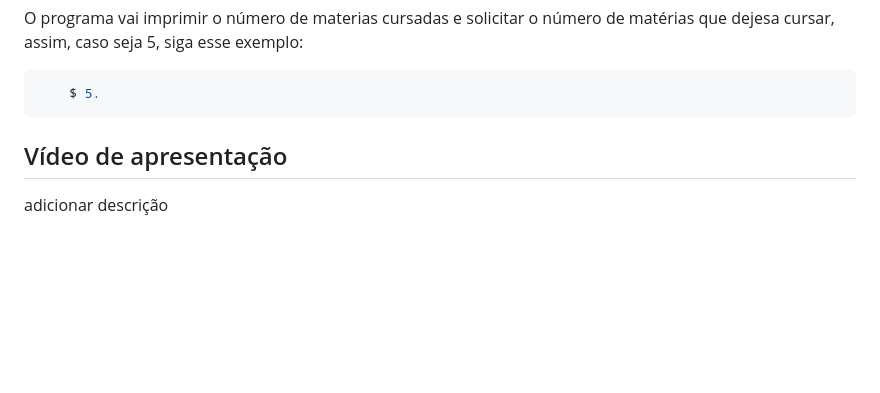
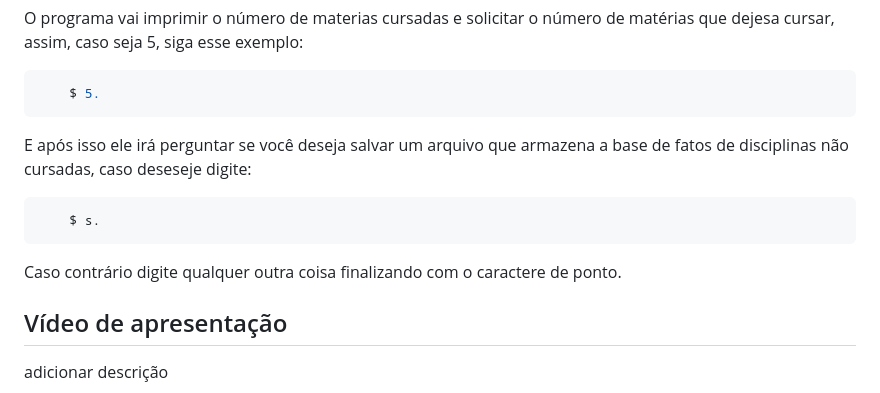
Before and after one commit to UnBParadigmas2023-2/2023.2_G1_Logico, a Markdown page: README.md, the part around the change. GitHub-like rendering; blank space fills up the shorter version.

Commit message:
:memo: Update README.md

````diff
--- a/README.md
+++ b/README.md
@@ -70,6 +70,11 @@ O programa vai imprimir o número de materias cursadas e solicitar o número de
 ```bash
     $ 5.
 ```
+E após isso ele irá perguntar se você deseja salvar um arquivo que armazena a base de fatos de disciplinas não cursadas, caso deseseje digite:
+```
+    $ s.
+```
+Caso contrário digite qualquer outra coisa finalizando com o caractere de ponto.
 
 ## Vídeo de apresentação
 adicionar descrição
````
